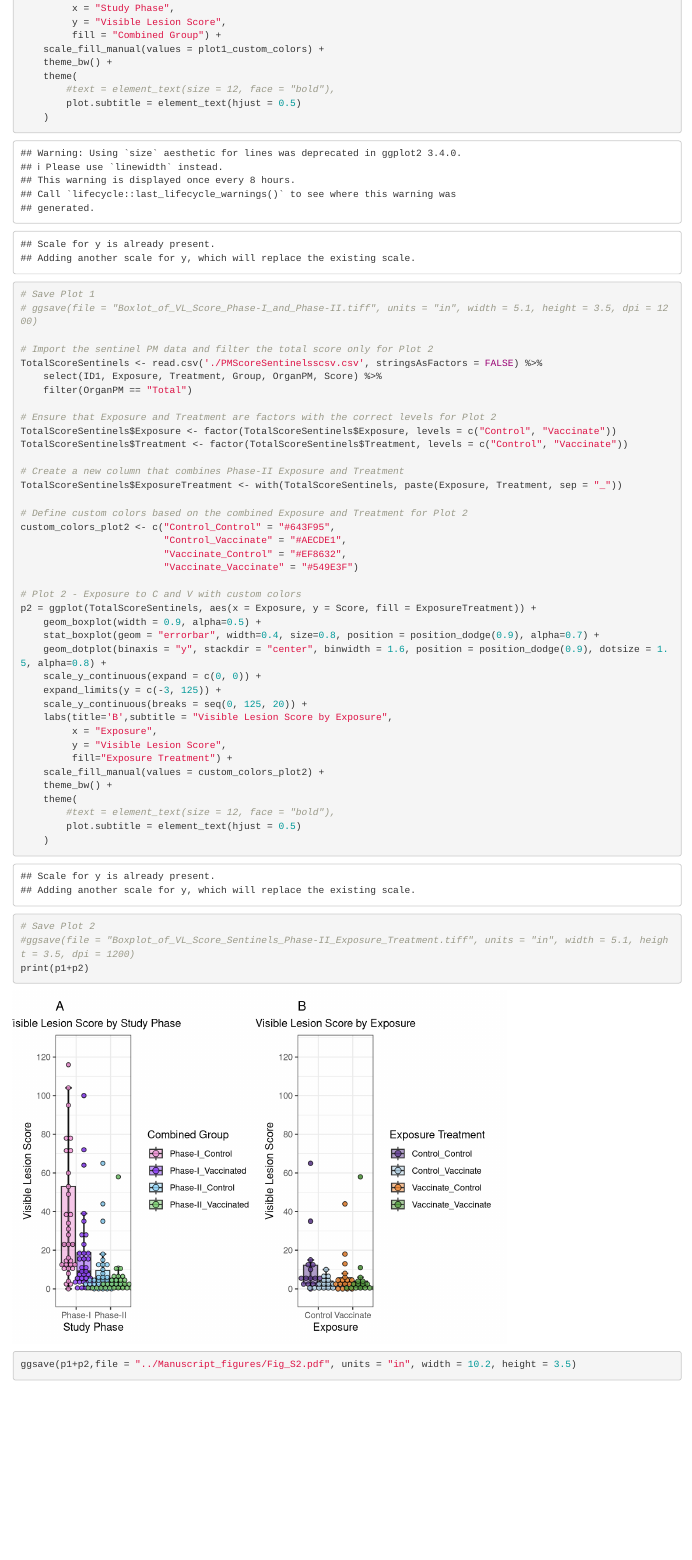
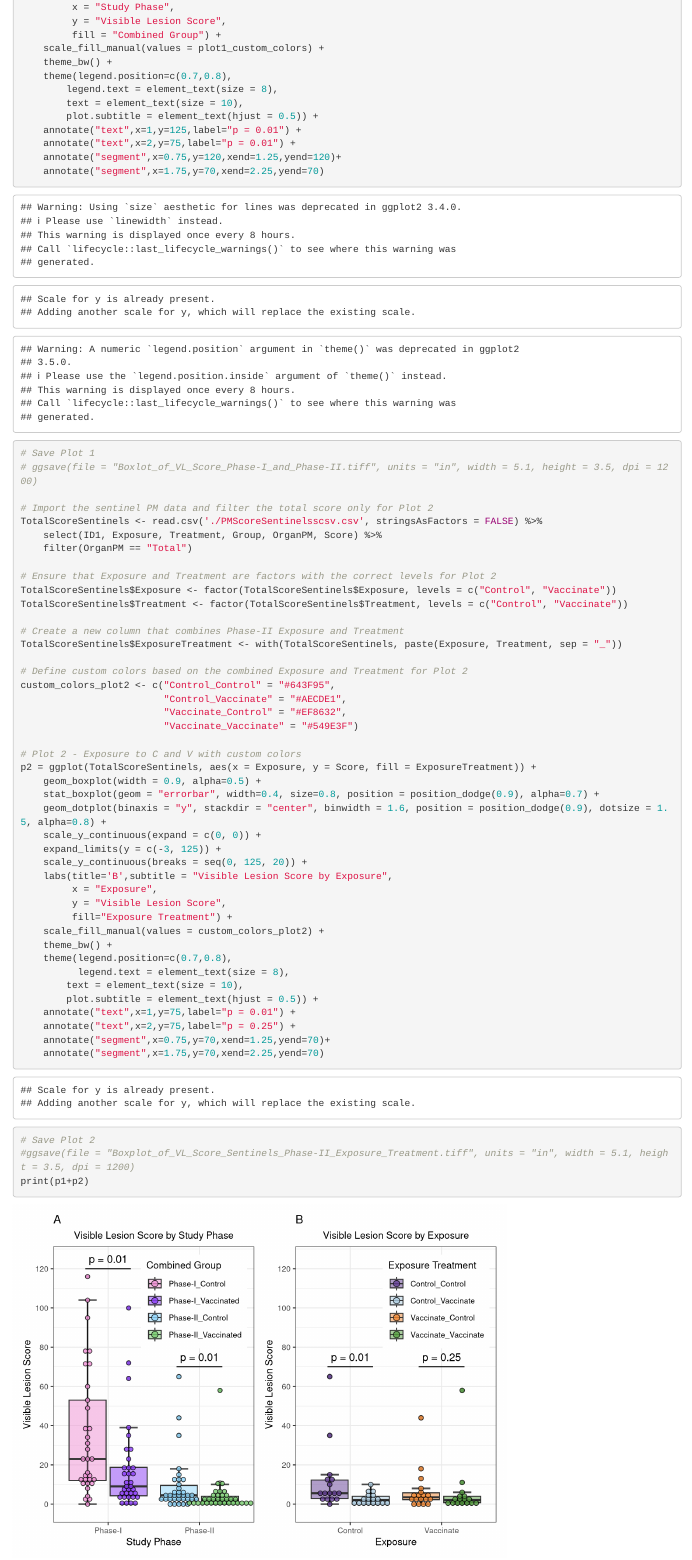
Before and after one commit to MonkeyMyshkin/BCGCrossover, an R Markdown document (PM/PM Data.Rmd): the page in a window 1100 px wide, from 3780 px down before the commit and from 3820 px down after it, so that both start at the same text. Rendered offline with R 4.5, knitr and Pandoc, with nearby package versions; some code elsewhere in the file could not run offline.

Commit message:
Added p-values to Fig_S2 and moved legends

````diff
--- a/PM/PM Data.Rmd
+++ b/PM/PM Data.Rmd
@@ -159,10 +159,14 @@ p1 = ggplot(data=TotalVLScoresVivek, aes(x = GroupCh, y = Score, fill = Combined
          fill = "Combined Group") +
     scale_fill_manual(values = plot1_custom_colors) +
     theme_bw() +
-    theme(
-        #text = element_text(size = 12, face = "bold"),
-        plot.subtitle = element_text(hjust = 0.5)
-    )
+    theme(legend.position=c(0.7,0.8),
+        legend.text = element_text(size = 8),
+        text = element_text(size = 10),
+        plot.subtitle = element_text(hjust = 0.5)) +
+    annotate("text",x=1,y=125,label="p = 0.01") +
+    annotate("text",x=2,y=75,label="p = 0.01") +
+    annotate("segment",x=0.75,y=120,xend=1.25,yend=120)+
+    annotate("segment",x=1.75,y=70,xend=2.25,yend=70)
 
 # Save Plot 1
 # ggsave(file = "Boxlot_of_VL_Score_Phase-I_and_Phase-II.tiff", units = "in", width = 5.1, height = 3.5, dpi = 1200)
@@ -199,15 +203,19 @@ p2 = ggplot(TotalScoreSentinels, aes(x = Exposure, y = Score, fill = ExposureTre
          fill="Exposure Treatment") +
     scale_fill_manual(values = custom_colors_plot2) +
     theme_bw() +
-    theme(
-        #text = element_text(size = 12, face = "bold"),
-        plot.subtitle = element_text(hjust = 0.5)
-    )
+    theme(legend.position=c(0.7,0.8),
+          legend.text = element_text(size = 8),
+        text = element_text(size = 10),
+        plot.subtitle = element_text(hjust = 0.5)) +
+    annotate("text",x=1,y=75,label="p = 0.01") +
+    annotate("text",x=2,y=75,label="p = 0.25") +
+    annotate("segment",x=0.75,y=70,xend=1.25,yend=70)+
+    annotate("segment",x=1.75,y=70,xend=2.25,yend=70)
 
 # Save Plot 2
 #ggsave(file = "Boxplot_of_VL_Score_Sentinels_Phase-II_Exposure_Treatment.tiff", units = "in", width = 5.1, height = 3.5, dpi = 1200)
 print(p1+p2)
-ggsave(p1+p2,file = "../Manuscript_figures/Fig_S2.pdf", units = "in", width = 10.2, height = 3.5)
+ggsave(p1+p2,file = "../Manuscript_figures/Fig_S2.pdf", units = "in", width = 7.25, height = 5.0)
 
 
 ```
````
Also changed, not shown: Manuscript_figures/Fig_S2.pdf, PM/PM-Data.html, PM/PM-Data_files/figure-html/unnamed-chunk-6-1.png, PM/PM Data.Rmd (2 more changed lines).
